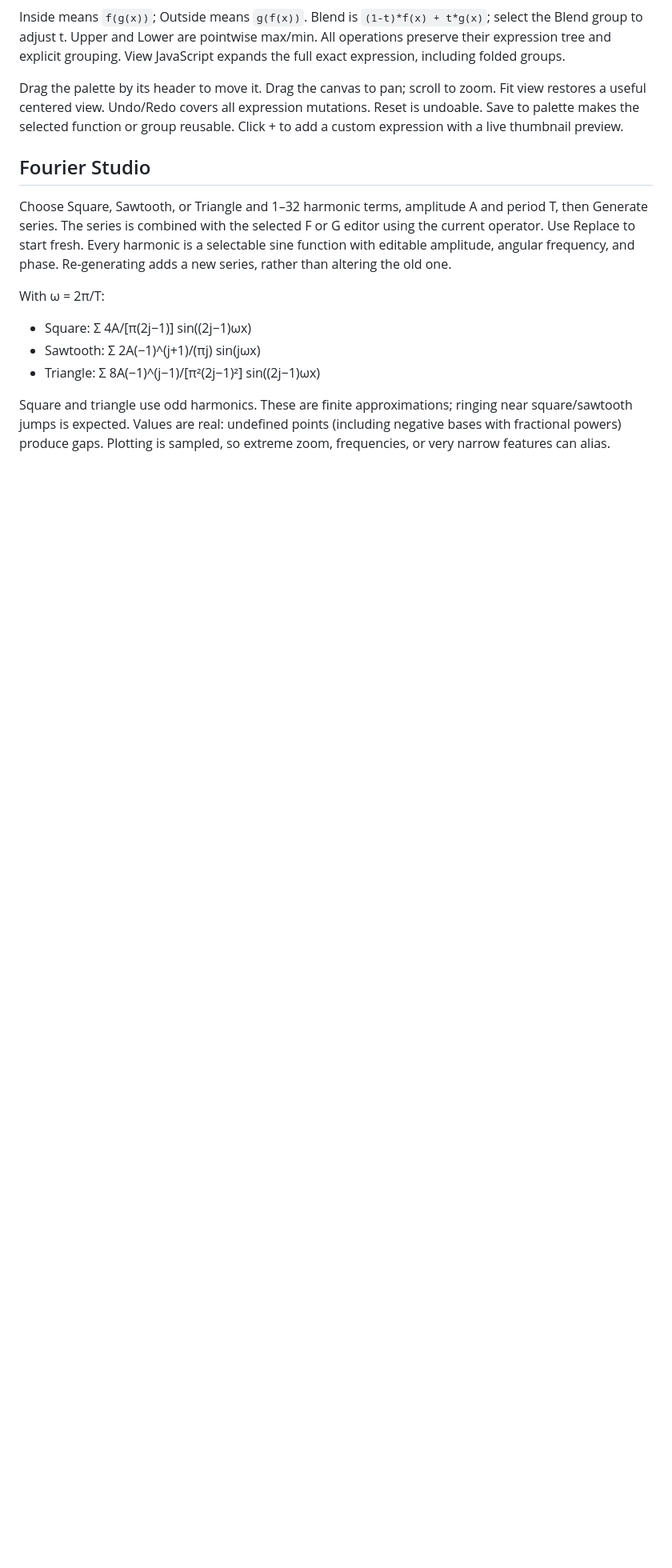
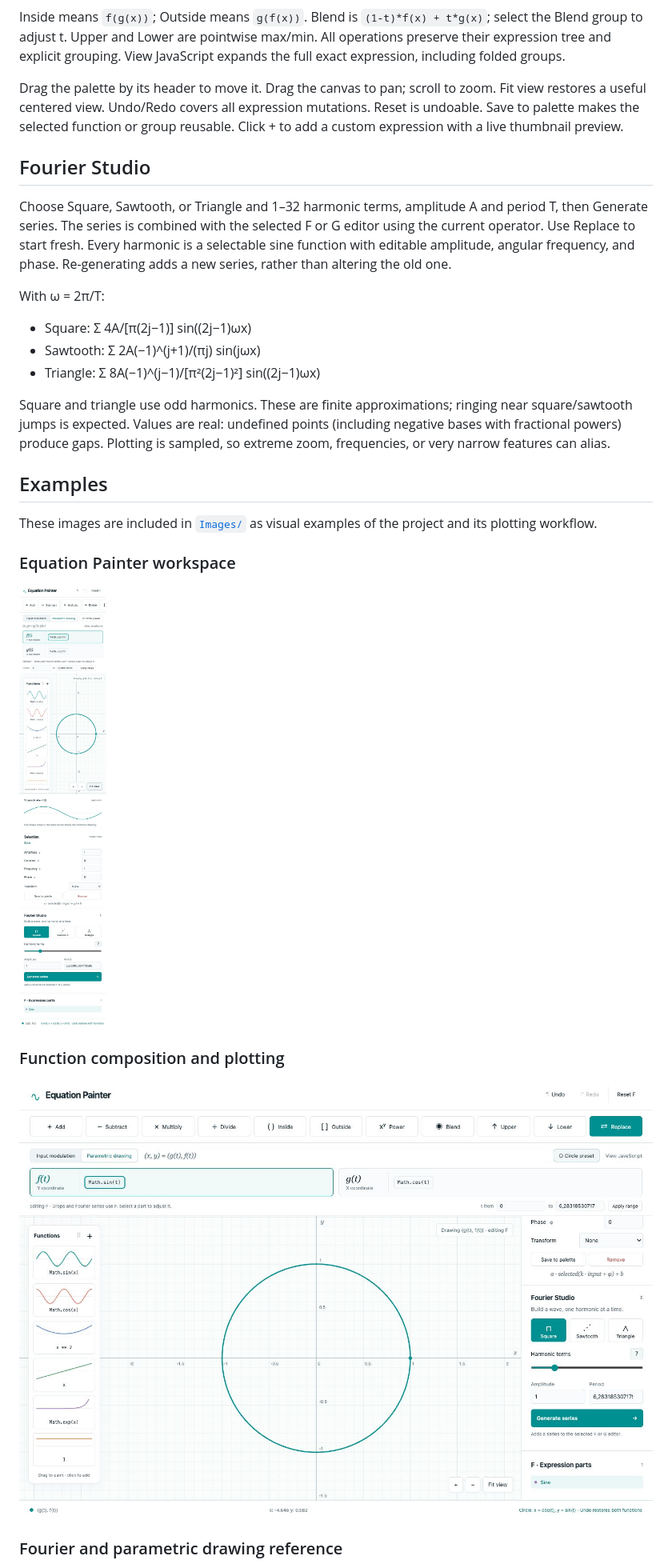
Before and after one commit to antonelloceravola/EquationPainter, a Markdown page: README.md, the part around one of its changes. Shown at 80% size. GitHub-like rendering; blank space fills up the shorter version.

Commit message:
Document example images

```diff
--- a/README.md
+++ b/README.md
@@ -38,3 +38,17 @@ With ω = 2π/T:
 
 Square and triangle use odd harmonics. These are finite approximations; ringing near square/sawtooth jumps is expected. Values are real: undefined points (including negative bases with fractional powers) produce gaps. Plotting is sampled, so extreme zoom, frequencies, or very narrow features can alias.
 
+## Examples
+
+These images are included in [`Images/`](Images/) as visual examples of the project and its plotting workflow.
+
+### Equation Painter workspace
+
+![Equation Painter workspace](Images/download.jpg)
+
+### Function composition and plotting
+
+![Function composition example](Images/download-1.jpg)
+
+### Fourier and parametric drawing reference
+
```
Also changed, not shown: other parts of README.md (+2 -0 lines).
